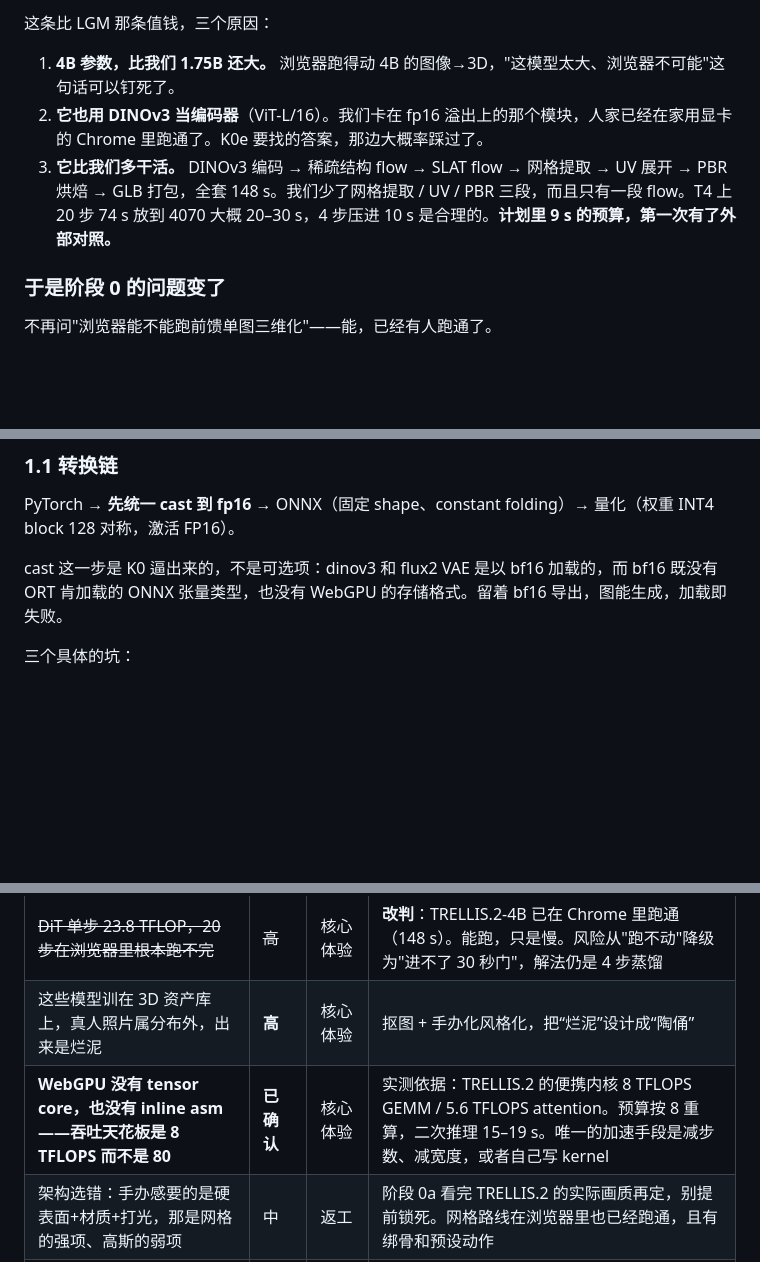
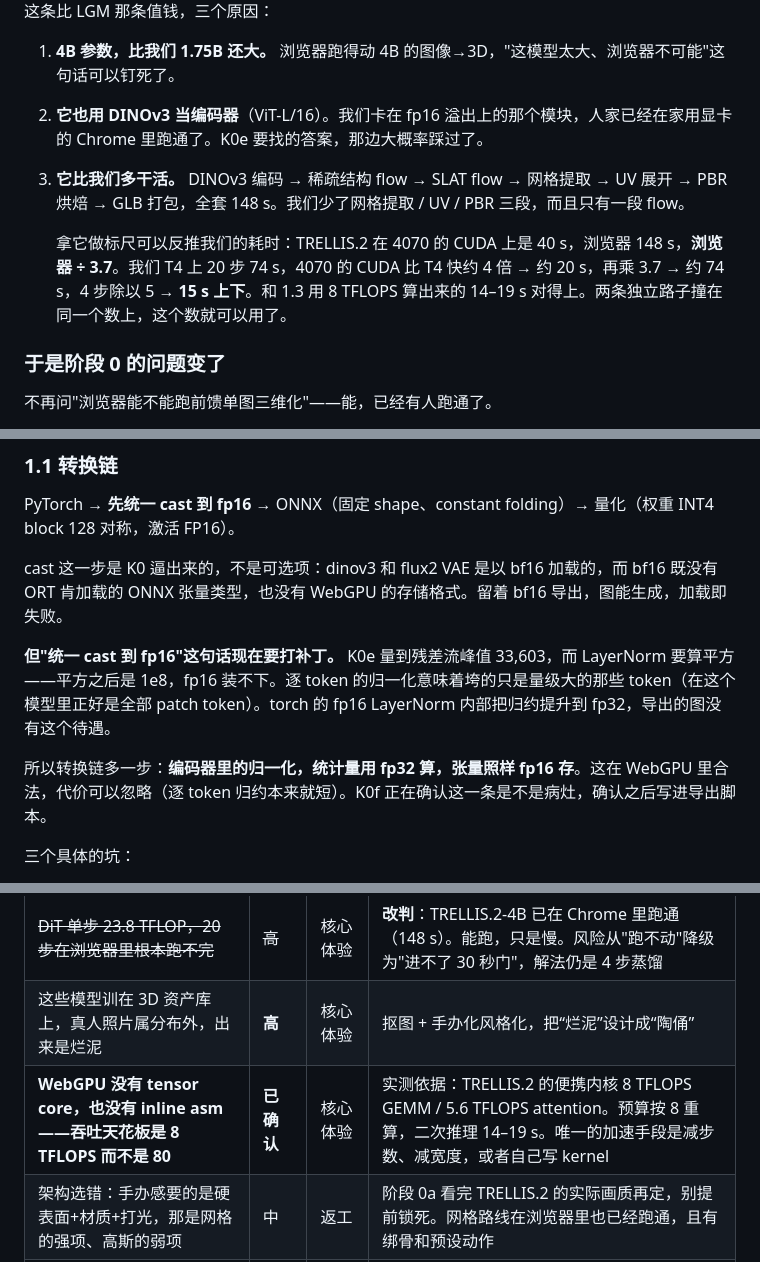
Before and after one commit to idefinity/research-webml-flip, a Markdown page: PLAN.md, 3 parts joined by grey strips. Rendered like a GitHub page; blank space fills up the shorter version.

Commit message:
Cross-check the browser budget two ways (~15s), patch the cast step for LayerNorm statistics

```diff
--- a/PLAN.md
+++ b/PLAN.md
@@ -79,7 +79,9 @@
 
 1. **4B 参数，比我们 1.75B 还大。** 浏览器跑得动 4B 的图像→3D，"这模型太大、浏览器不可能"这句话可以钉死了。
 2. **它也用 DINOv3 当编码器**（ViT-L/16）。我们卡在 fp16 溢出上的那个模块，人家已经在家用显卡的 Chrome 里跑通了。K0e 要找的答案，那边大概率踩过了。
-3. **它比我们多干活。** DINOv3 编码 → 稀疏结构 flow → SLAT flow → 网格提取 → UV 展开 → PBR 烘焙 → GLB 打包，全套 148 s。我们少了网格提取 / UV / PBR 三段，而且只有一段 flow。T4 上 20 步 74 s 放到 4070 大概 20–30 s，4 步压进 10 s 是合理的。**计划里 9 s 的预算，第一次有了外部对照。**
+3. **它比我们多干活。** DINOv3 编码 → 稀疏结构 flow → SLAT flow → 网格提取 → UV 展开 → PBR 烘焙 → GLB 打包，全套 148 s。我们少了网格提取 / UV / PBR 三段，而且只有一段 flow。
+
+   拿它做标尺可以反推我们的耗时：TRELLIS.2 在 4070 的 CUDA 上是 40 s，浏览器 148 s，**浏览器 ÷ 3.7**。我们 T4 上 20 步 74 s，4070 的 CUDA 比 T4 快约 4 倍 → 约 20 s，再乘 3.7 → 约 74 s，4 步除以 5 → **15 s 上下**。和 1.3 用 8 TFLOPS 算出来的 14–19 s 对得上。两条独立路子撞在同一个数上，这个数就可以用了。
 
 ### 于是阶段 0 的问题变了
 
@@ -340,6 +342,10 @@ PyTorch → **先统一 cast 到 fp16** → ONNX（固定 shape、constant foldi
 
 cast 这一步是 K0 逼出来的，不是可选项：dinov3 和 flux2 VAE 是以 bf16 加载的，而 bf16 既没有 ORT 肯加载的 ONNX 张量类型，也没有 WebGPU 的存储格式。留着 bf16 导出，图能生成，加载即失败。
 
+**但"统一 cast 到 fp16"这句话现在要打补丁。** K0e 量到残差流峰值 33,603，而 LayerNorm 要算平方——平方之后是 1e8，fp16 装不下。逐 token 的归一化意味着垮的只是量级大的那些 token（在这个模型里正好是全部 patch token）。torch 的 fp16 LayerNorm 内部把归约提升到 fp32，导出的图没有这个待遇。
+
+所以转换链多一步：**编码器里的归一化，统计量用 fp32 算，张量照样 fp16 存**。这在 WebGPU 里合法，代价可以忽略（逐 token 归约本来就短）。K0f 正在确认这一条是不是病灶，确认之后写进导出脚本。
+
 三个具体的坑：
 
 - **ORT Web 的 WebGPU MatMulNBits 只认 uint8 zero point。** 用 float / HQQ zero point 量出来的模型不会报错，会静默掉回 CPU，慢 10–40 倍。导出后必须逐节点确认每个 MatMulNBits 落在哪个 EP 上。
@@ -587,7 +593,7 @@ T4 上每步 3.70–3.97 秒，线性得干净，没有调度开销。
 |---|---|---|---|
 | ~~DiT 单步 23.8 TFLOP，20 步在浏览器里根本跑不完~~ | ~~高~~ | 核心体验 | **改判**：TRELLIS.2-4B 已在 Chrome 里跑通（148 s）。能跑，只是慢。风险从"跑不动"降级为"进不了 30 秒门"，解法仍是 4 步蒸馏 |
 | 这些模型训在 3D 资产库上，真人照片属分布外，出来是烂泥 | **高** | 核心体验 | 抠图 + 手办化风格化，把“烂泥”设计成“陶俑” |
-| **WebGPU 没有 tensor core，也没有 inline asm——吞吐天花板是 8 TFLOPS 而不是 80** | **已确认** | 核心体验 | 实测依据：TRELLIS.2 的便携内核 8 TFLOPS GEMM / 5.6 TFLOPS attention。预算按 8 重算，二次推理 15–19 s。唯一的加速手段是减步数、减宽度，或者自己写 kernel |
+| **WebGPU 没有 tensor core，也没有 inline asm——吞吐天花板是 8 TFLOPS 而不是 80** | **已确认** | 核心体验 | 实测依据：TRELLIS.2 的便携内核 8 TFLOPS GEMM / 5.6 TFLOPS attention。预算按 8 重算，二次推理 14–19 s。唯一的加速手段是减步数、减宽度，或者自己写 kernel |
 | 架构选错：手办感要的是硬表面+材质+打光，那是网格的强项、高斯的弱项 | 中 | 返工 | 阶段 0a 看完 TRELLIS.2 的实际画质再定，别提前锁死。网格路线在浏览器里也已经跑通，且有绑骨和预设动作 |
 | 900 MB 首访下载劝退 | 高 | 留存 | 分档小模型 + 示例先行 + OPFS |
 | 移动端 WebGPU 显存不足 | 高 | 覆盖面 | 阶段 3 明确只支持桌面 |
```
